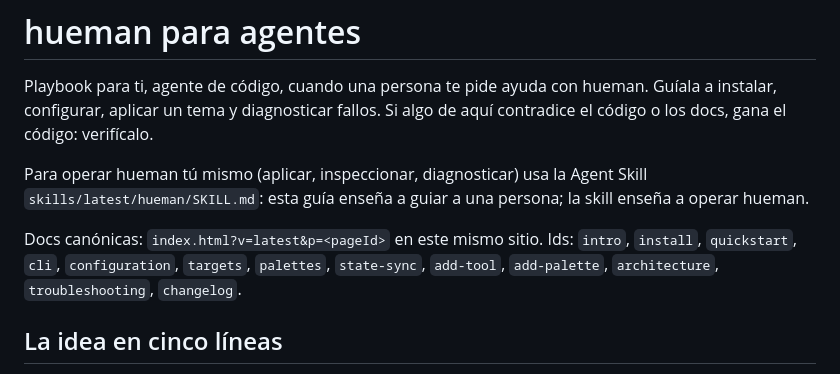
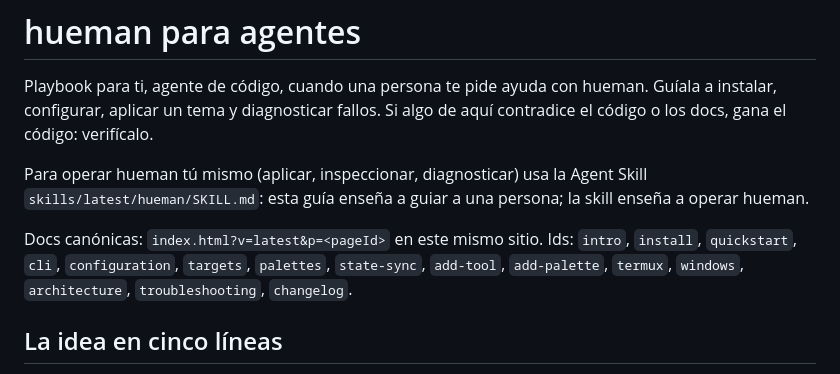
Before and after one commit to 4DRIAN0RTIZ/hueman, a Markdown page: website/agent-guide.md, the part around the change. Rendered like a GitHub page.

Commit message:
docs: list the termux and windows guides in the agent guide and add-a-tool

```diff
--- a/website/agent-guide.md
+++ b/website/agent-guide.md
@@ -4,7 +4,7 @@ Playbook para ti, agente de código, cuando una persona te pide ayuda con hueman
 
 Para operar hueman tú mismo (aplicar, inspeccionar, diagnosticar) usa la Agent Skill `skills/latest/hueman/SKILL.md`: esta guía enseña a guiar a una persona; la skill enseña a operar hueman.
 
-Docs canónicas: `index.html?v=latest&p=<pageId>` en este mismo sitio. Ids: `intro`, `install`, `quickstart`, `cli`, `configuration`, `targets`, `palettes`, `state-sync`, `add-tool`, `add-palette`, `architecture`, `troubleshooting`, `changelog`.
+Docs canónicas: `index.html?v=latest&p=<pageId>` en este mismo sitio. Ids: `intro`, `install`, `quickstart`, `cli`, `configuration`, `targets`, `palettes`, `state-sync`, `add-tool`, `add-palette`, `termux`, `windows`, `architecture`, `troubleshooting`, `changelog`.
 
 ## La idea en cinco líneas
 
```
Also changed, not shown: 1 other file.
